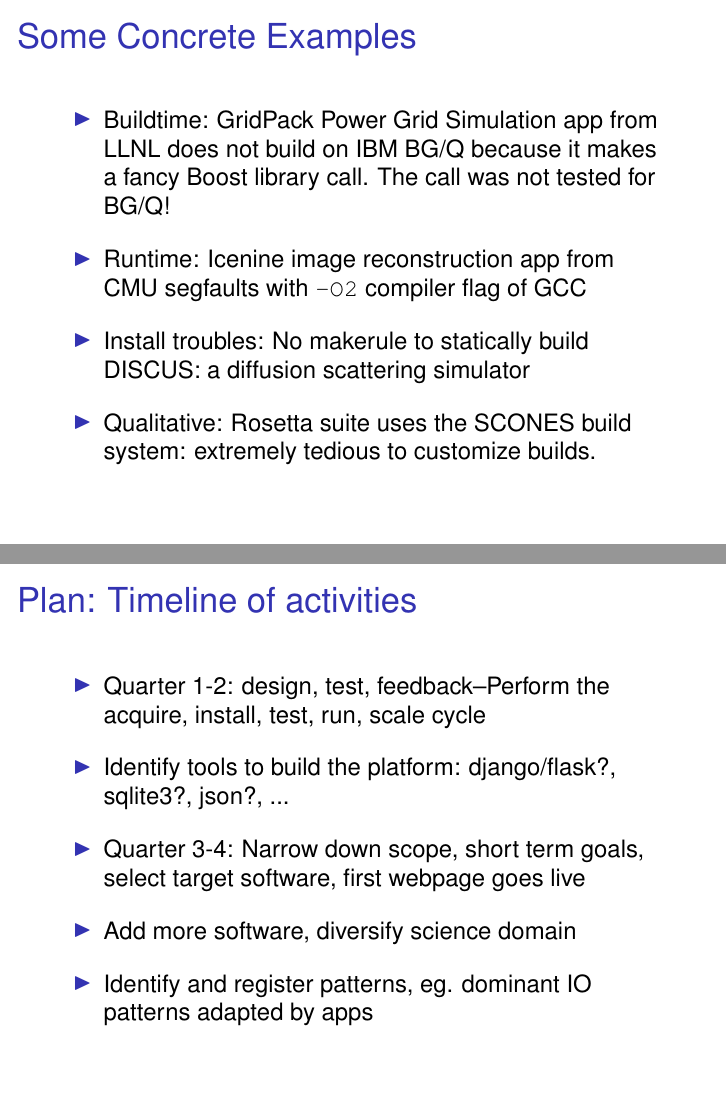
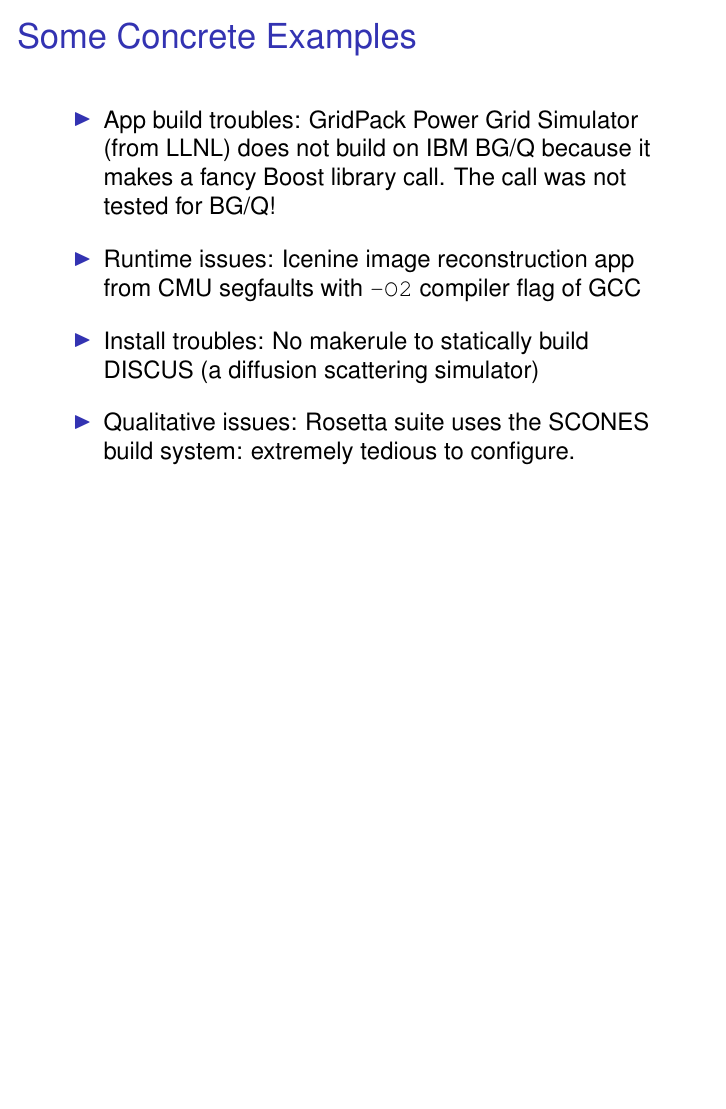
Before and after one commit to ketancmaheshwari/pitt-access, LaTeX slides (ACCESS.tex): pages 3 and 12 of 14 before the commit and page 3 of 13 after it, the two joined at a grey line, the shorter picture padded with empty space. Compiled offline with pdfLaTeX; a LaTeX package or settings file that is missing is left out.

Commit message:
improvements

```diff
--- a/ACCESS.tex
+++ b/ACCESS.tex
@@ -44,10 +44,10 @@
 \frametitle{Some Concrete Examples}
 \begin{itemize}
 \itemsep1em
-\item Buildtime: GridPack Power Grid Simulation app from LLNL does not build on IBM BG/Q because it makes a fancy Boost library call. The call was not tested for BG/Q!
-\item Runtime: Icenine image reconstruction app from CMU segfaults with \texttt{-O2} compiler flag of GCC
-\item Install troubles: No makerule to statically build DISCUS: a diffusion scattering simulator
-\item Qualitative: Rosetta suite uses the SCONES build system: extremely tedious to customize builds.
+\item App build troubles: GridPack Power Grid Simulator (from LLNL) does not build on IBM BG/Q because it makes a fancy Boost library call. The call was not tested for BG/Q!
+\item Runtime issues: Icenine image reconstruction app from CMU segfaults with \texttt{-O2} compiler flag of GCC
+\item Install troubles: No makerule to statically build DISCUS (a diffusion scattering simulator)
+\item Qualitative issues: Rosetta suite uses the SCONES build system: extremely tedious to configure.
 \end{itemize}
 \end{frame}
 
@@ -168,17 +169,17 @@
 \end{itemize}
 \end{frame}
 
-\begin{frame}
-\frametitle{Plan: Timeline of activities }
-\begin{itemize}
-\itemsep1em
-\item Quarter 1-2: design, test, feedback--Perform the acquire, install, test, run, scale cycle
-\item Identify tools to build the platform: django/flask?, sqlite3?, json?, ...
-\item Quarter 3-4: Narrow down scope, short term goals, select target software, first webpage goes live
-\item Add more software, diversify science domain
-\item Identify and register patterns, eg. dominant IO patterns adapted by apps
-\end{itemize}
-\end{frame}
+%\begin{frame}
+%\frametitle{Plan: Timeline of activities }
+%\begin{itemize}
+%\itemsep1em
+%\item Quarter 1-2: design, test, feedback--Perform the acquire, install, test, run, scale cycle
+%\item Identify tools to build the platform: django/flask?, sqlite3?, json?, ...
+%\item Quarter 3-4: Narrow down scope, short term goals, select target software, first webpage goes live
+%\item Add more software, diversify science domain
+%\item Identify and register patterns, eg. dominant IO patterns adapted by apps
+%\end{itemize}
+%\end{frame}
 
 \begin{frame}
 \frametitle{Summary: IMDb of science software!}
```
Also changed, not shown: ACCESS.tex (45 more changed lines), 1 other file.
